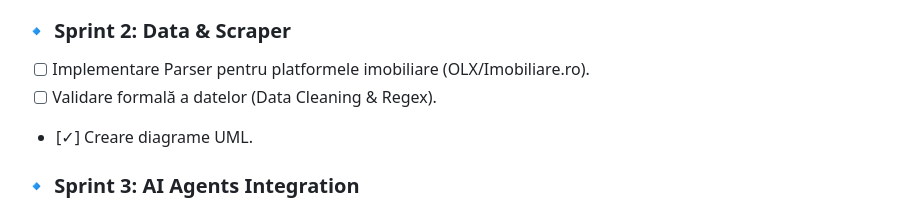
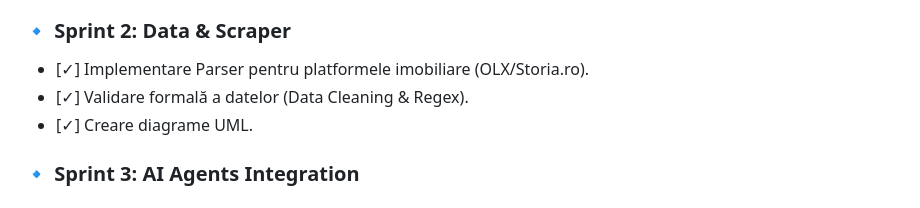
Before and after one commit to AlexDraghiciu25/Proiect-MDS, a Markdown page: README.md, the part around the change. Drawn GitHub-style.

Commit message:
Update Sprint 2 tasks in README

```diff
--- a/README.md
+++ b/README.md
@@ -34,8 +34,8 @@ Sistemul este structurat pe patru straturi logice:
 - [✓] Implementare sistem de autentificare (Login/Register).
 
 ### 🔹 Sprint 2: Data & Scraper
-- [ ] Implementare Parser pentru platformele imobiliare (OLX/Imobiliare.ro).
-- [ ] Validare formală a datelor (Data Cleaning & Regex).
+- [✓] Implementare Parser pentru platformele imobiliare (OLX/Storia.ro).
+- [✓] Validare formală a datelor (Data Cleaning & Regex).
 - [✓] Creare diagrame UML.
 
 ### 🔹 Sprint 3: AI Agents Integration
```
